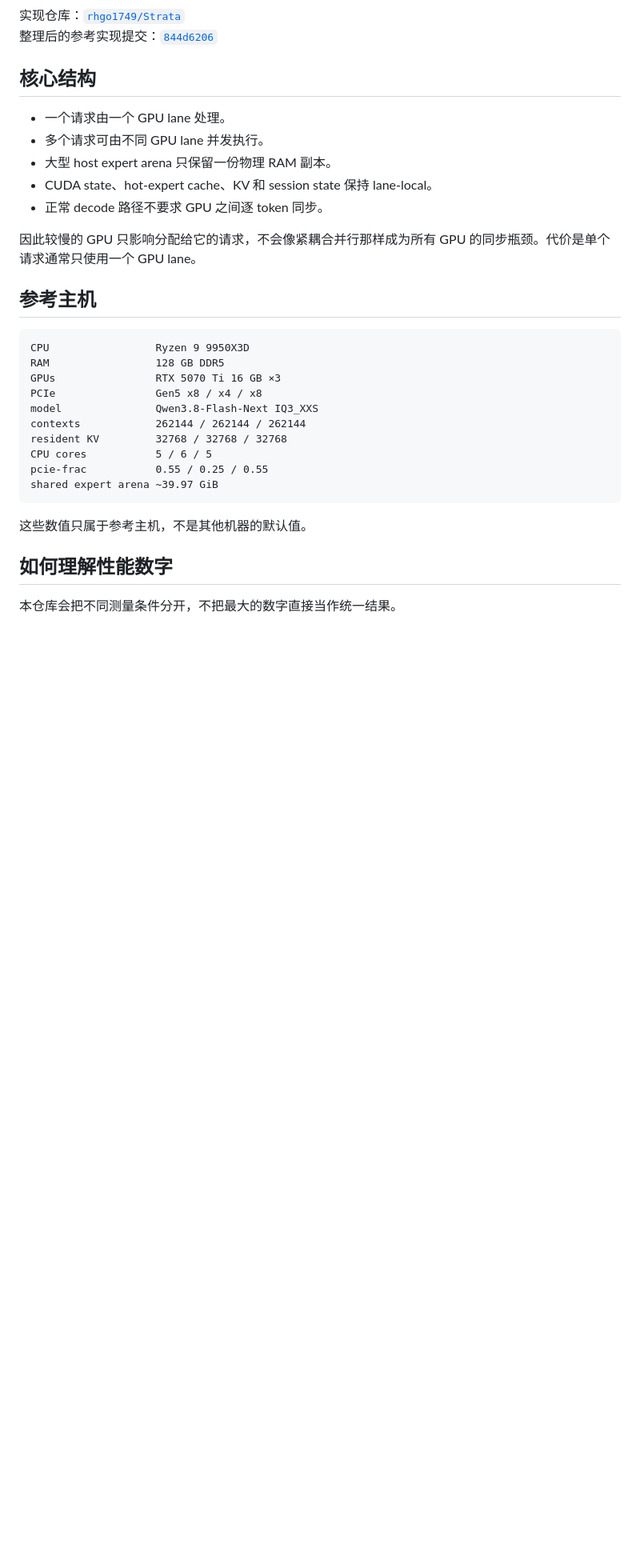
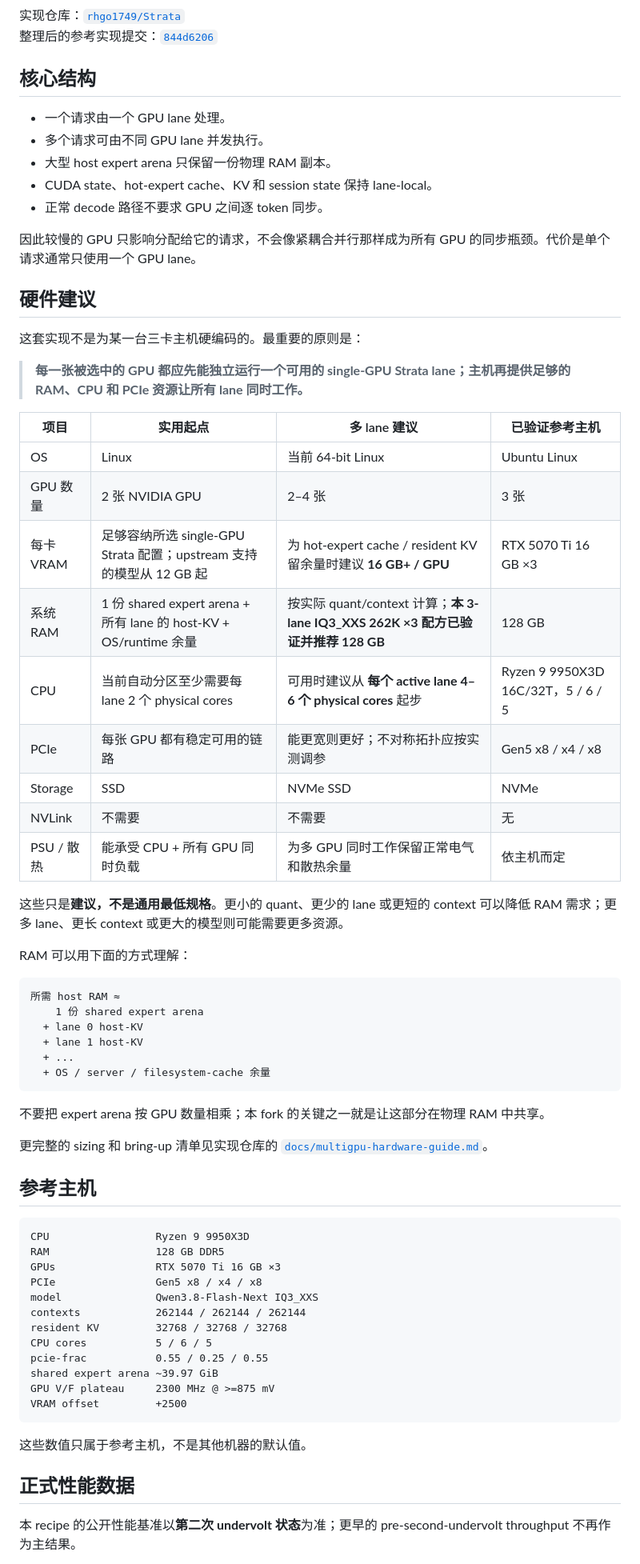
Before and after one commit to rhgo1749/qwen3.8-flash-next-strata-3x5070ti-recipe, a Markdown page: README.zh-CN.md, the part around one of its changes. Shown at 80% size. Drawn GitHub-style; blank space fills up the shorter version.

Commit message:
docs: add Chinese hardware guidance and canonical v2 results

````diff
--- a/README.zh-CN.md
+++ b/README.zh-CN.md
@@ -19,6 +19,41 @@
 
 因此较慢的 GPU 只影响分配给它的请求，不会像紧耦合并行那样成为所有 GPU 的同步瓶颈。代价是单个请求通常只使用一个 GPU lane。
 
+## 硬件建议
+
+这套实现不是为某一台三卡主机硬编码的。最重要的原则是：
+
+> **每一张被选中的 GPU 都应先能独立运行一个可用的 single-GPU Strata lane；主机再提供足够的 RAM、CPU 和 PCIe 资源让所有 lane 同时工作。**
+
+| 项目 | 实用起点 | 多 lane 建议 | 已验证参考主机 |
+| --- | --- | --- | --- |
+| OS | Linux | 当前 64-bit Linux | Ubuntu Linux |
+| GPU 数量 | 2 张 NVIDIA GPU | 2–4 张 | 3 张 |
+| 每卡 VRAM | 足够容纳所选 single-GPU Strata 配置；upstream 支持的模型从 12 GB 起 | 为 hot-expert cache / resident KV 留余量时建议 **16 GB+ / GPU** | RTX 5070 Ti 16 GB ×3 |
+| 系统 RAM | 1 份 shared expert arena + 所有 lane 的 host-KV + OS/runtime 余量 | 按实际 quant/context 计算；**本 3-lane IQ3_XXS 262K ×3 配方已验证并推荐 128 GB** | 128 GB |
+| CPU | 当前自动分区至少需要每 lane 2 个 physical cores | 可用时建议从 **每个 active lane 4–6 个 physical cores** 起步 | Ryzen 9 9950X3D 16C/32T，5 / 6 / 5 |
+| PCIe | 每张 GPU 都有稳定可用的链路 | 能更宽则更好；不对称拓扑应按实测调参 | Gen5 x8 / x4 / x8 |
+| Storage | SSD | NVMe SSD | NVMe |
+| NVLink | 不需要 | 不需要 | 无 |
+| PSU / 散热 | 能承受 CPU + 所有 GPU 同时负载 | 为多 GPU 同时工作保留正常电气和散热余量 | 依主机而定 |
+
+这些只是**建议，不是通用最低规格**。更小的 quant、更少的 lane 或更短的 context 可以降低 RAM 需求；更多 lane、更长 context 或更大的模型则可能需要更多资源。
+
+RAM 可以用下面的方式理解：
+
+```text
+所需 host RAM ≈
+    1 份 shared expert arena
+  + lane 0 host-KV
+  + lane 1 host-KV
+  + ...
+  + OS / server / filesystem-cache 余量
+```
+
+不要把 expert arena 按 GPU 数量相乘；本 fork 的关键之一就是让这部分在物理 RAM 中共享。
+
+更完整的 sizing 和 bring-up 清单见实现仓库的 [`docs/multigpu-hardware-guide.md`](https://github.com/rhgo1749/Strata/blob/main/docs/multigpu-hardware-guide.md)。
+
 ## 参考主机
 
 ```text
@@ -32,11 +67,13 @@ resident KV         32768 / 32768 / 32768
 CPU cores           5 / 6 / 5
 pcie-frac           0.55 / 0.25 / 0.55
 shared expert arena ~39.97 GiB
+GPU V/F plateau     2300 MHz @ >=875 mV
+VRAM offset         +2500
 ```
 
 这些数值只属于参考主机，不是其他机器的默认值。
 
-## 如何理解性能数字
+## 正式性能数据
 
-本仓库会把不同测量条件分开，不把最大的数字直接当作统一结果。
+本 recipe 的公开性能基准以**第二次 undervolt 状态**为准；更早的 pre-second-undervolt throughput 不再作为主结果。
 
````
Also changed, not shown: other parts of README.zh-CN.md (+9 -8 lines).
